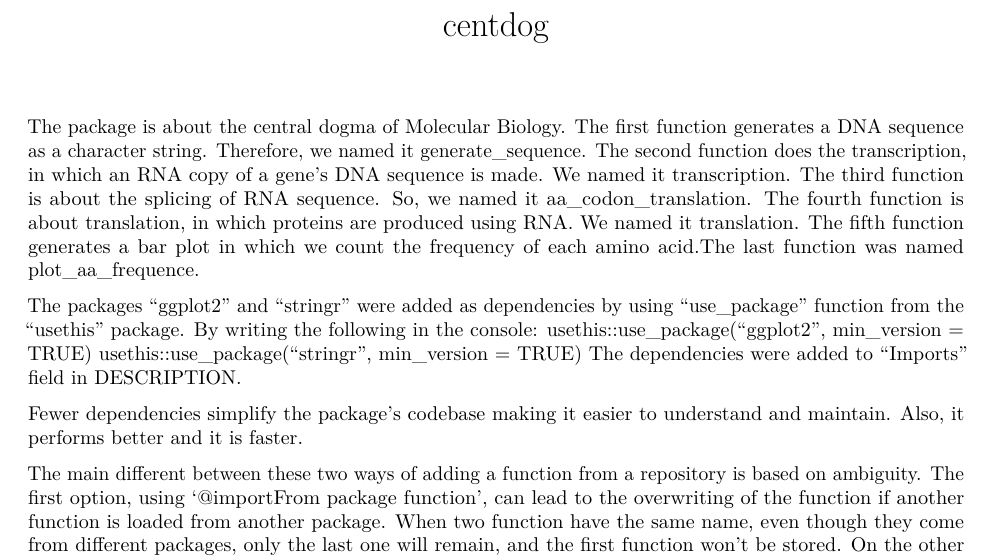
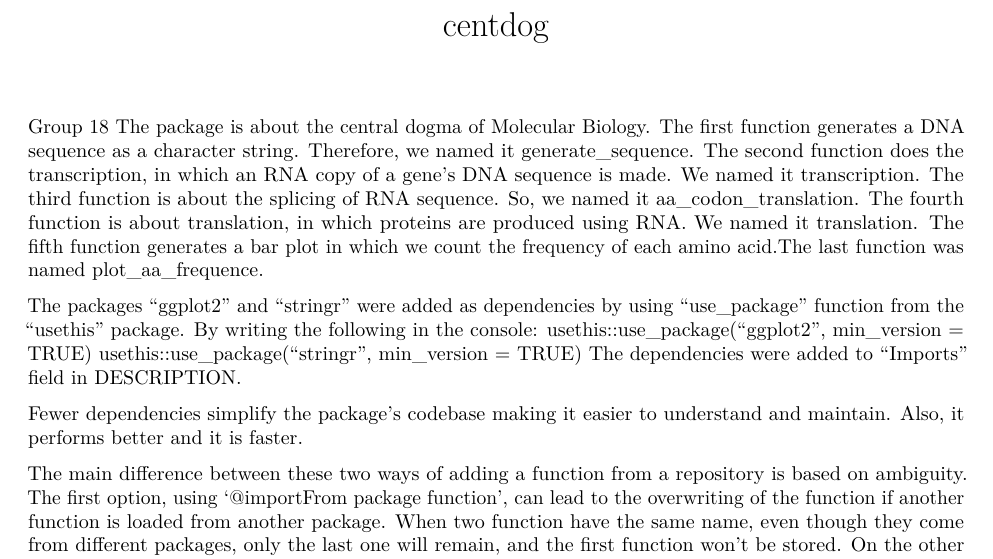
Before and after one commit to rforbiodatascience23/group_18_package, an R Markdown document (vignettes/centdog.Rmd): part of the page, cut so that both start at the same text. Rendered offline with R 4.5, knitr and Pandoc, then LaTeX, with nearby package versions.

Commit message:
Add our group name.

```diff
--- a/vignettes/centdog.Rmd
+++ b/vignettes/centdog.Rmd
@@ -6,6 +6,7 @@ vignette: >
   %\VignetteEngine{knitr::rmarkdown}
   %\VignetteEncoding{UTF-8}
 ---
+Group 18
 The package is about the central dogma of Molecular Biology. The first function generates a DNA sequence as a character string. Therefore, we named it generate_sequence. The second function does the transcription, in which an RNA copy of a gene's DNA sequence is made. We named it transcription. The third function is about the splicing of RNA sequence. So, we named it aa_codon_translation. The fourth function is about translation, in which proteins are produced using RNA. We named it translation. The fifth function generates a bar plot in which we count the frequency of each amino acid.The last function was named plot_aa_frequence.
 
 The packages “ggplot2” and “stringr” were added as dependencies by using “use_package” function from the “usethis” package. By writing the following in the console:
@@ -15,7 +16,7 @@ The dependencies were added to “Imports” field in DESCRIPTION.
 
 Fewer dependencies simplify the package's codebase making it easier to understand and maintain. Also, it performs better and it is faster.
 
-The main different between these two ways of adding a function from a repository is based on ambiguity. The first option, using ‘@importFrom package function’, can lead to the overwriting of the function if another function is loaded from another package. When two function have the same name, even though they come from different packages, only the last one will remain, and the first function won’t be stored. On the other side, by using the ‘package::function()’ method to load and call a function, we keep track of the package of origin so functions won’t be overwritten, and can share the same name without leading to problematic situations.
+The main difference between these two ways of adding a function from a repository is based on ambiguity. The first option, using ‘@importFrom package function’, can lead to the overwriting of the function if another function is loaded from another package. When two function have the same name, even though they come from different packages, only the last one will remain, and the first function won’t be stored. On the other side, by using the ‘package::function()’ method to load and call a function, we keep track of the package of origin so functions won’t be overwritten, and can share the same name without leading to problematic situations.
 
 This package could be used by researchers and bioinformaticians to analyze and interpret biological data. It can also be useful for predicting protein structures and visualise DNA, RNA, protein sequences as well as the frequency of the amino acids in the protein sequences using plots.
 
```
